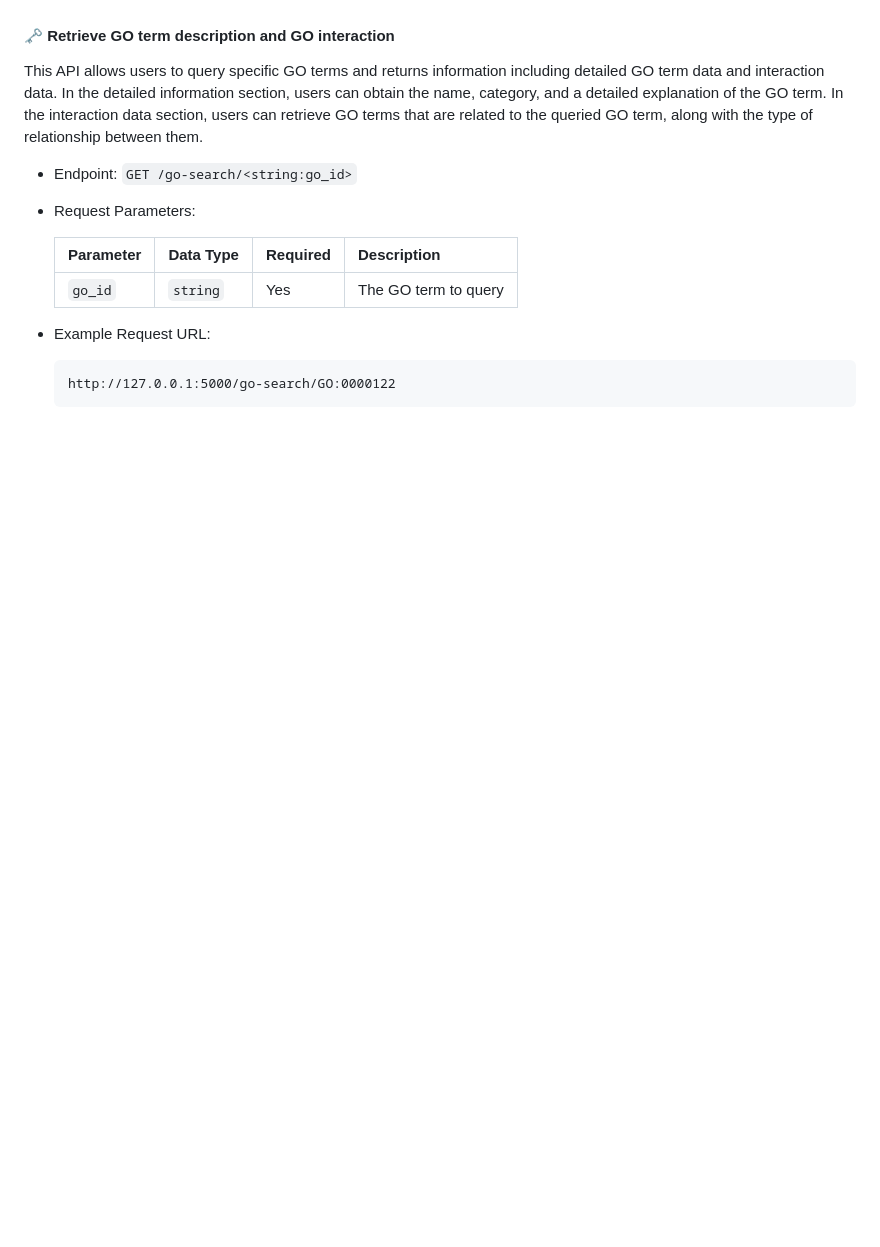
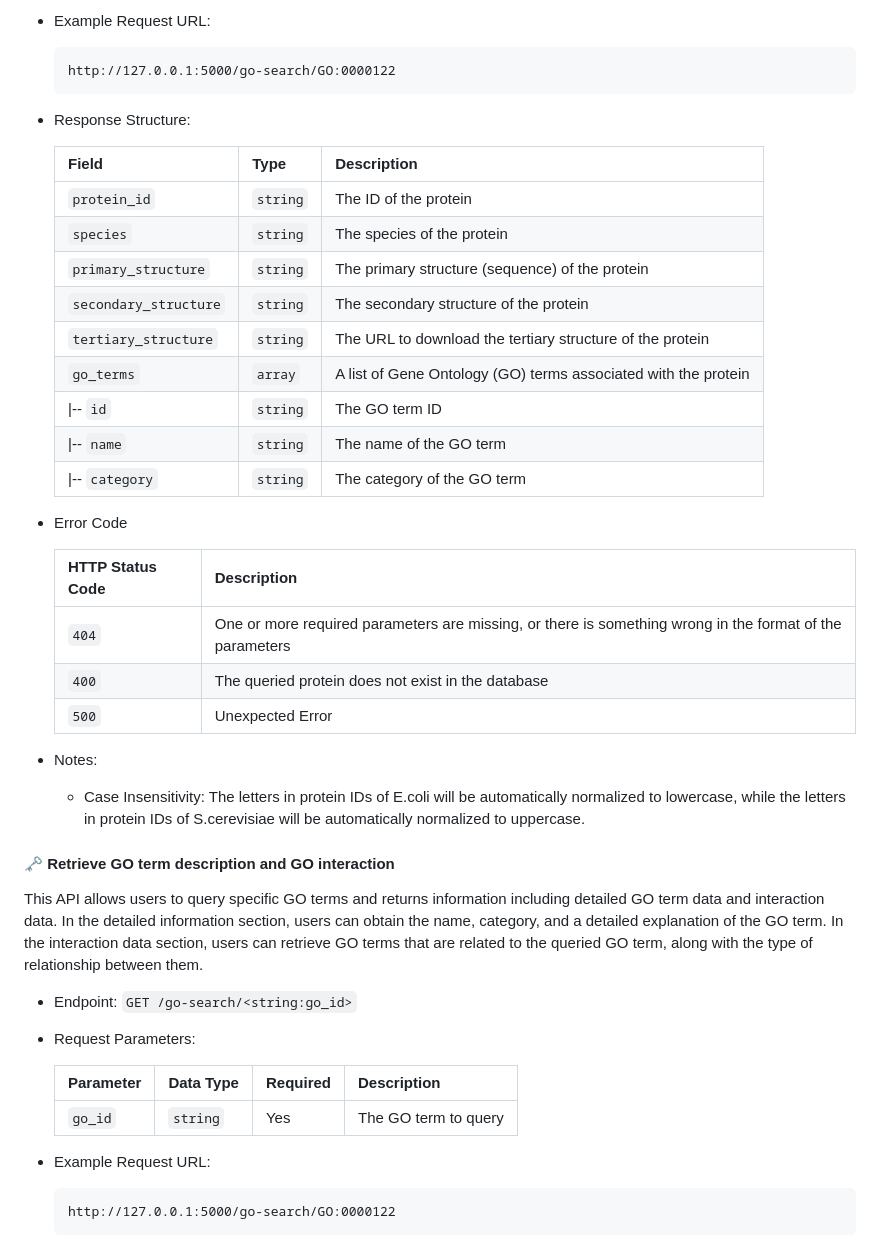
Before and after one commit to Cannizzaro-reaction/Goppix, a Markdown page: README.md, the part around one of its changes. Drawn GitHub-style; blank space fills up the shorter version.

````diff
--- a/README.md
+++ b/README.md
@@ -142,3 +166,36 @@ These two tables provide download URL for tertiary structure of each correspondi
+* Example Request URL:
+
+  ```
+  http://127.0.0.1:5000/go-search/GO:0000122
+  ```
+
+* Response Structure:
+
+  | Field                 | Type     | Description                                                  |
+  | --------------------- | -------- | ------------------------------------------------------------ |
+  | `protein_id`          | `string` | The ID of the protein                                        |
+  | `species`             | `string` | The species of the protein                                   |
+  | `primary_structure`   | `string` | The primary structure (sequence) of the protein              |
+  | `secondary_structure` | `string` | The secondary structure of the protein                       |
+  | `tertiary_structure`  | `string` | The URL to download the tertiary structure of the protein    |
+  | `go_terms`            | `array`  | A list of Gene Ontology (GO) terms associated with the protein |
+  | \|-- `id`             | `string` | The GO term ID                                               |
+  | \|-- `name`           | `string` | The name of the GO term                                      |
+  | \|-- `category`       | `string` | The category of the GO term                                  |
+
+* Error Code
+
+  | HTTP Status Code | Description                                                  |
+  | ---------------- | ------------------------------------------------------------ |
+  | `404`            | One or more required parameters are missing, or there is something wrong in the format of the parameters |
+  | `400`            | The queried protein does not exist in the database           |
+  | `500`            | Unexpected Error                                             |
+
+* Notes:
+
+  * Case Insensitivity: The letters in protein IDs of E.coli will be automatically normalized to lowercase, while the letters in protein IDs of S.cerevisiae will be automatically normalized to uppercase.
+
+
 
 #### :old_key: Retrieve GO term description and GO interaction
 
````
Also changed, not shown: other parts of README.md (+51 -17 lines).
